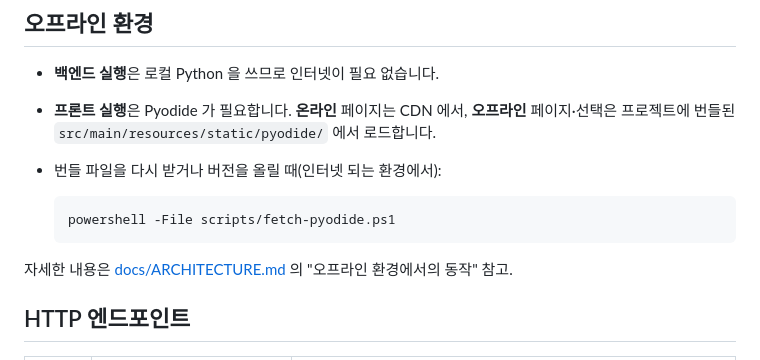
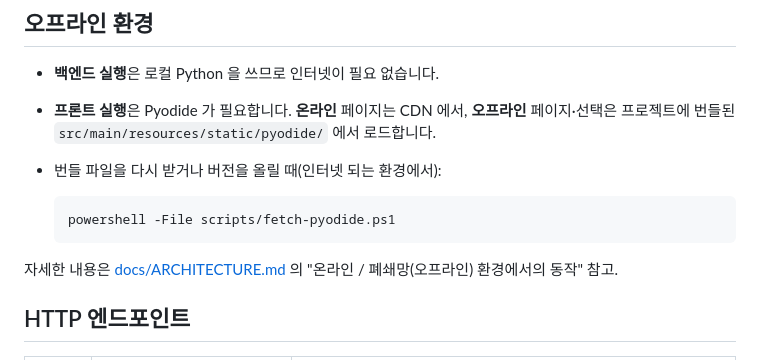
Before and after one commit to dev-huihui/java-python-test, a Markdown page: README.md, the part around the change. Rendered like a GitHub page.

Commit message:
README의 아키텍처 문서 참조 섹션명 최신화
- 재정리된 ARCHITECTURE.md 섹션명("온라인 / 폐쇄망(오프라인) 환경에서의 동작")에 맞춰 갱신

Co-Authored-By: Claude Opus 4.8 (1M context) <noreply@anthropic.com>

````diff
--- a/README.md
+++ b/README.md
@@ -59,7 +59,7 @@ $env:PATH = "$env:JAVA_HOME\bin;" + $env:PATH
   powershell -File scripts/fetch-pyodide.ps1
   ```
 
-자세한 내용은 [docs/ARCHITECTURE.md](docs/ARCHITECTURE.md) 의 "오프라인 환경에서의 동작" 참고.
+자세한 내용은 [docs/ARCHITECTURE.md](docs/ARCHITECTURE.md) 의 "온라인 / 폐쇄망(오프라인) 환경에서의 동작" 참고.
 
 ## HTTP 엔드포인트
 
````
